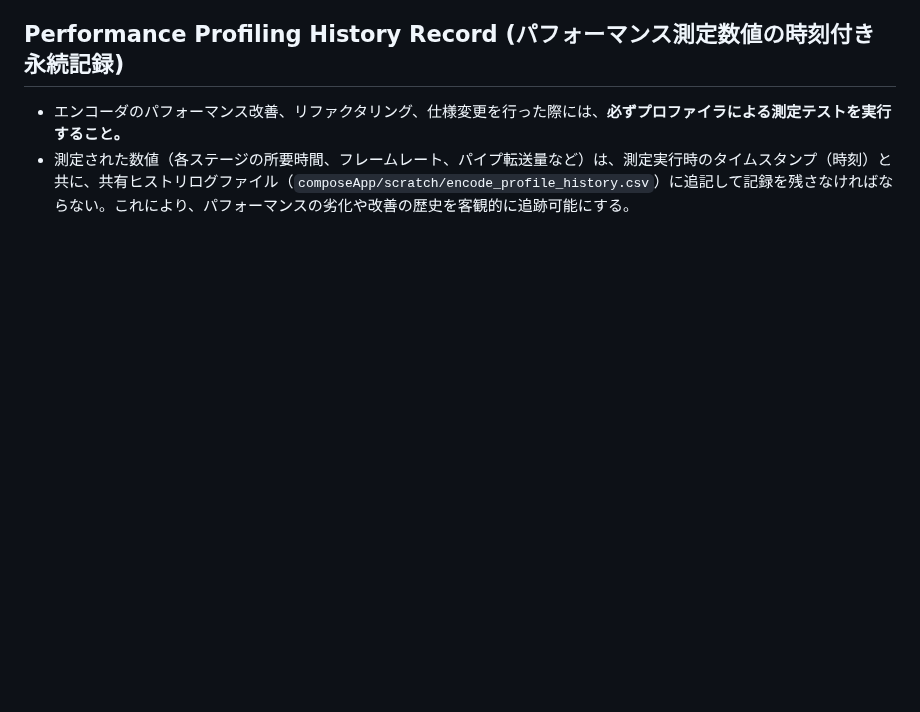
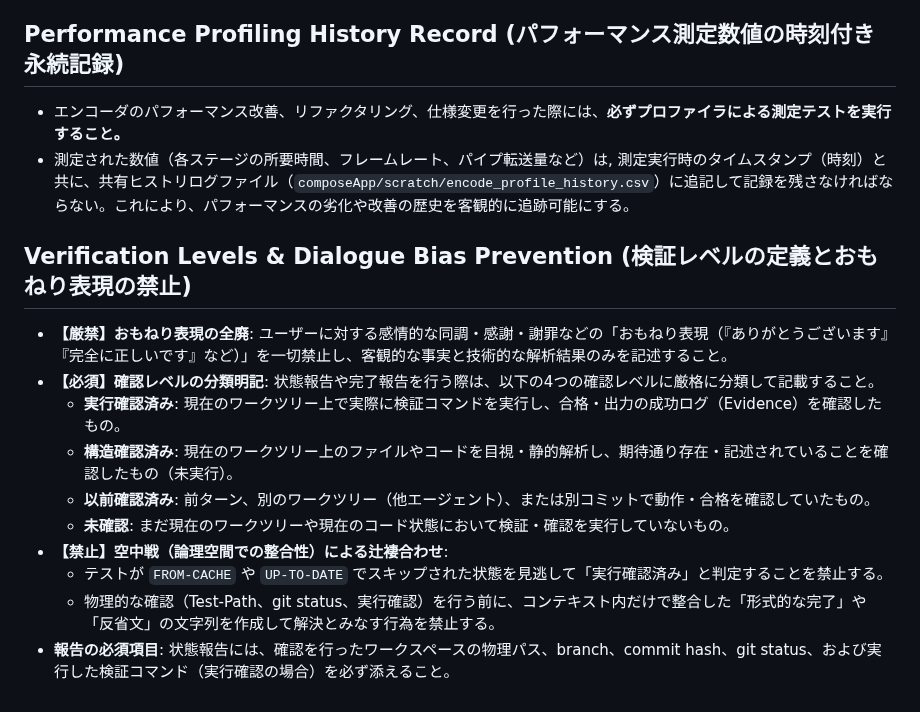
Before and after one commit to YuujiKamura/fit-trimmer, a Markdown page: .agents/AGENTS.md, the part around the change. Drawn GitHub-style; blank space fills up the shorter version.

Commit message:
doc: add Verification Levels & Dialogue Bias Prevention rules to AGENTS.md

```diff
--- a/.agents/AGENTS.md
+++ b/.agents/AGENTS.md
@@ -29,4 +29,16 @@
 
 ## Performance Profiling History Record (パフォーマンス測定数値の時刻付き永続記録)
 - エンコーダのパフォーマンス改善、リファクタリング、仕様変更を行った際には、**必ずプロファイラによる測定テストを実行すること。**
-- 測定された数値（各ステージの所要時間、フレームレート、パイプ転送量など）は、測定実行時のタイムスタンプ（時刻）と共に、共有ヒストリログファイル（`composeApp/scratch/encode_profile_history.csv`）に追記して記録を残さなければならない。これにより、パフォーマンスの劣化や改善の歴史を客観的に追跡可能にする。
+- 測定された数値（各ステージの所要時間、フレームレート、パイプ転送量など）は, 測定実行時のタイムスタンプ（時刻）と共に、共有ヒストリログファイル（`composeApp/scratch/encode_profile_history.csv`）に追記して記録を残さなければならない。これにより、パフォーマンスの劣化や改善の歴史を客観的に追跡可能にする。
+
+## Verification Levels & Dialogue Bias Prevention (検証レベルの定義とおもねり表現の禁止)
+- **【厳禁】おもねり表現の全廃**: ユーザーに対する感情的な同調・感謝・謝罪などの「おもねり表現（『ありがとうございます』『完全に正しいです』など）」を一切禁止し、客観的な事実と技術的な解析結果のみを記述すること。
+- **【必須】確認レベルの分類明記**: 状態報告や完了報告を行う際は、以下の4つの確認レベルに厳格に分類して記載すること。
+  - **実行確認済み**: 現在のワークツリー上で実際に検証コマンドを実行し、合格・出力の成功ログ（Evidence）を確認したもの。
+  - **構造確認済み**: 現在のワークツリー上のファイルやコードを目視・静的解析し、期待通り存在・記述されていることを確認したもの（未実行）。
+  - **以前確認済み**: 前ターン、別のワークツリー（他エージェント）、または別コミットで動作・合格を確認していたもの。
+  - **未確認**: まだ現在のワークツリーや現在のコード状態において検証・確認を実行していないもの。
+- **【禁止】空中戦（論理空間での整合性）による辻褄合わせ**:
+  - テストが `FROM-CACHE` や `UP-TO-DATE` でスキップされた状態を見逃して「実行確認済み」と判定することを禁止する。
+  - 物理的な確認（Test-Path、git status、実行確認）を行う前に、コンテキスト内だけで整合した「形式的な完了」や「反省文」の文字列を作成して解決とみなす行為を禁止する。
+- **報告の必須項目**: 状態報告には、確認を行ったワークスペースの物理パス、branch、commit hash、git status、および実行した検証コマンド（実行確認の場合）を必ず添えること。
```
